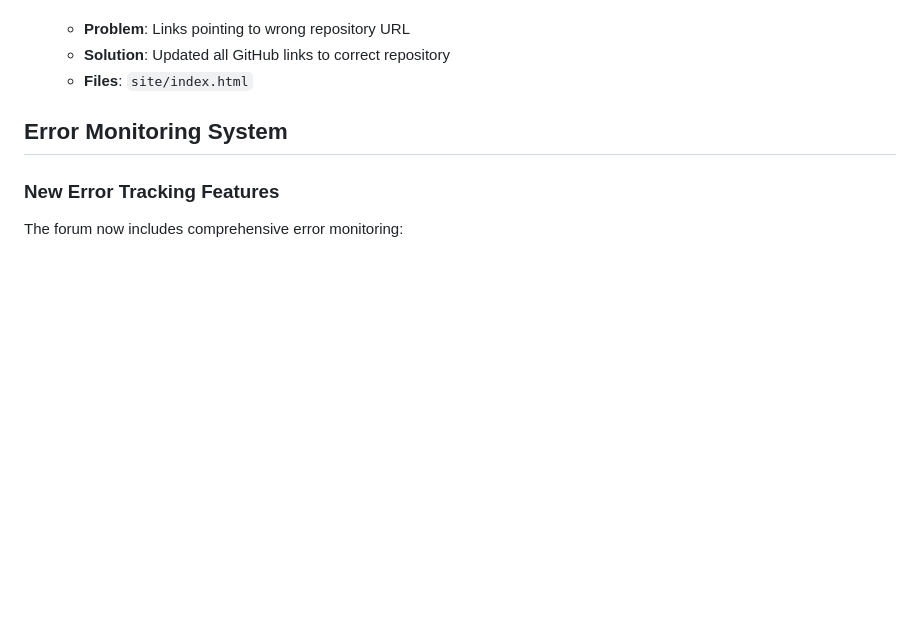
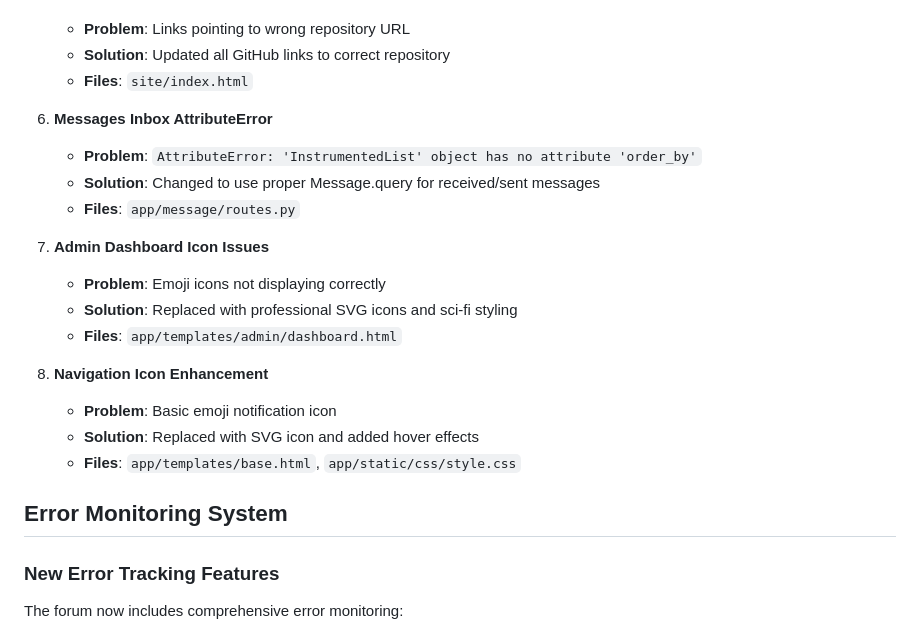
Before and after one commit to AutoBotSolutions/Auto-Bot-Solutions-Forum, a Markdown page: app/docs/TROUBLESHOOTING.md, the part around the change. GitHub-like rendering; blank space fills up the shorter version.

```diff
--- a/app/docs/TROUBLESHOOTING.md
+++ b/app/docs/TROUBLESHOOTING.md
@@ -30,6 +30,21 @@ This guide covers common issues and their solutions for the AutoBot Solutions Fo
    - **Problem**: Links pointing to wrong repository URL
    - **Solution**: Updated all GitHub links to correct repository
    - **Files**: `site/index.html`
+
+6. **Messages Inbox AttributeError**
+   - **Problem**: `AttributeError: 'InstrumentedList' object has no attribute 'order_by'`
+   - **Solution**: Changed to use proper Message.query for received/sent messages
+   - **Files**: `app/message/routes.py`
+
+7. **Admin Dashboard Icon Issues**
+   - **Problem**: Emoji icons not displaying correctly
+   - **Solution**: Replaced with professional SVG icons and sci-fi styling
+   - **Files**: `app/templates/admin/dashboard.html`
+
+8. **Navigation Icon Enhancement**
+   - **Problem**: Basic emoji notification icon
+   - **Solution**: Replaced with SVG icon and added hover effects
+   - **Files**: `app/templates/base.html`, `app/static/css/style.css`
 
 ## Error Monitoring System
 
```
Also changed, not shown: app/docs/CHANGELOG.md (+12 -0 lines), app/docs/README.md (+8 -0 lines).
